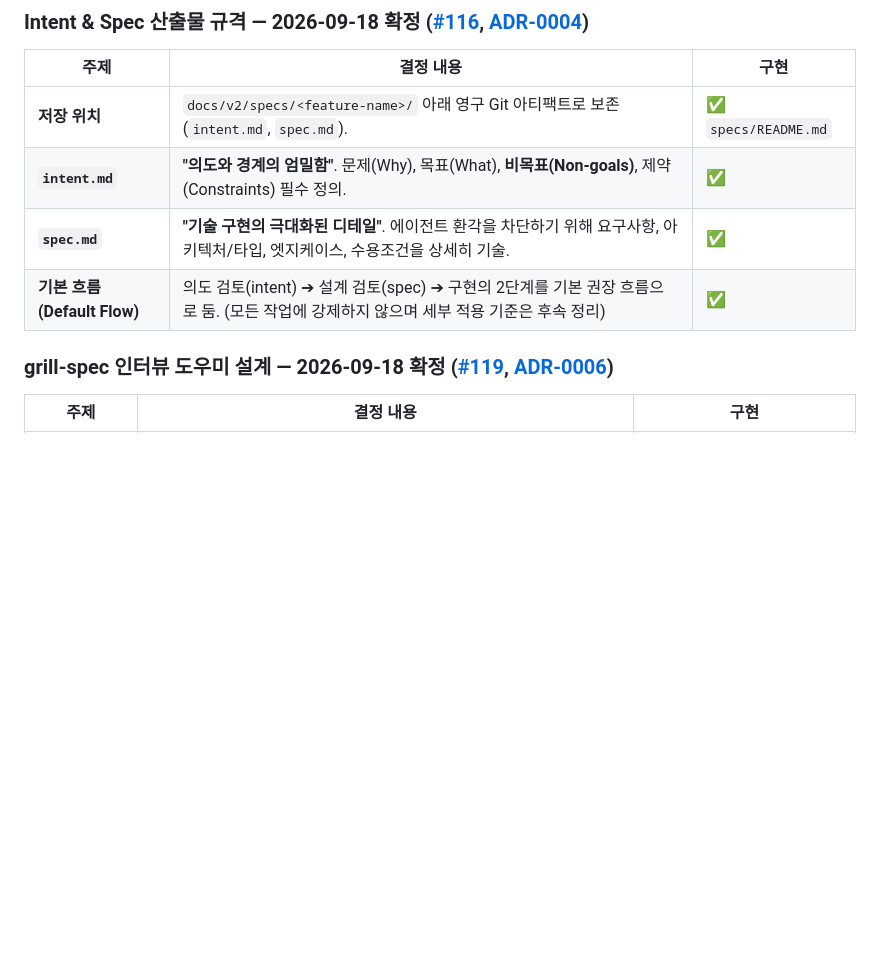
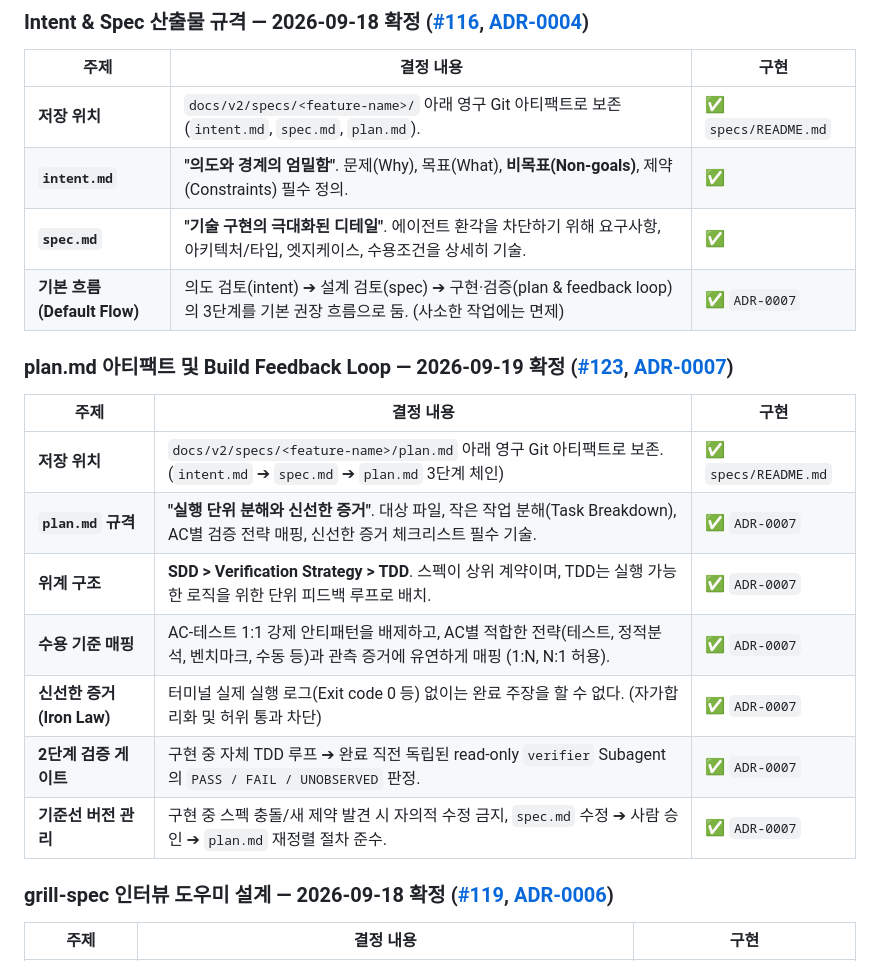
Before and after one commit to taejung3852/OwnHands, a Markdown page: docs/v2/decisions.md, the part around the change. Rendered like a GitHub page; blank space fills up the shorter version.

Commit message:
feat(spec): plan.md 아티팩트 규격 정의 및 ADR-0007 제정 (#123)

```diff
--- a/docs/v2/decisions.md
+++ b/docs/v2/decisions.md
@@ -79,10 +79,22 @@
 
 | 주제 | 결정 내용 | 구현 |
 |---|---|---|
-| **저장 위치** | `docs/v2/specs/<feature-name>/` 아래 영구 Git 아티팩트로 보존 (`intent.md`, `spec.md`). | ✅ `specs/README.md` |
+| **저장 위치** | `docs/v2/specs/<feature-name>/` 아래 영구 Git 아티팩트로 보존 (`intent.md`, `spec.md`, `plan.md`). | ✅ `specs/README.md` |
 | **`intent.md`** | **"의도와 경계의 엄밀함"**. 문제(Why), 목표(What), **비목표(Non-goals)**, 제약(Constraints) 필수 정의. | ✅ |
 | **`spec.md`** | **"기술 구현의 극대화된 디테일"**. 에이전트 환각을 차단하기 위해 요구사항, 아키텍처/타입, 엣지케이스, 수용조건을 상세히 기술. | ✅ |
-| **기본 흐름 (Default Flow)** | 의도 검토(intent) ➔ 설계 검토(spec) ➔ 구현의 2단계를 기본 권장 흐름으로 둠. (모든 작업에 강제하지 않으며 세부 적용 기준은 후속 정리) | ✅ |
+| **기본 흐름 (Default Flow)** | 의도 검토(intent) ➔ 설계 검토(spec) ➔ 구현·검증(plan & feedback loop)의 3단계를 기본 권장 흐름으로 둠. (사소한 작업에는 면제) | ✅ `ADR-0007` |
+
+### plan.md 아티팩트 및 Build Feedback Loop — 2026-09-19 확정 ([#123](https://github.com/taejung3852/OwnHands/issues/123), [ADR-0007](adr/0007-plan-artifact-and-build-feedback-loop.md))
+
+| 주제 | 결정 내용 | 구현 |
+|---|---|---|
+| **저장 위치** | `docs/v2/specs/<feature-name>/plan.md` 아래 영구 Git 아티팩트로 보존. (`intent.md` ➔ `spec.md` ➔ `plan.md` 3단계 체인) | ✅ `specs/README.md` |
+| **`plan.md` 규격** | **"실행 단위 분해와 신선한 증거"**. 대상 파일, 작은 작업 분해(Task Breakdown), AC별 검증 전략 매핑, 신선한 증거 체크리스트 필수 기술. | ✅ `ADR-0007` |
+| **위계 구조** | **SDD > Verification Strategy > TDD**. 스펙이 상위 계약이며, TDD는 실행 가능한 로직을 위한 단위 피드백 루프로 배치. | ✅ `ADR-0007` |
+| **수용 기준 매핑** | AC-테스트 1:1 강제 안티패턴을 배제하고, AC별 적합한 전략(테스트, 정적분석, 벤치마크, 수동 등)과 관측 증거에 유연하게 매핑 (1:N, N:1 허용). | ✅ `ADR-0007` |
+| **신선한 증거 (Iron Law)** | 터미널 실제 실행 로그(Exit code 0 등) 없이는 완료 주장을 할 수 없다. (자가합리화 및 허위 통과 차단) | ✅ `ADR-0007` |
+| **2단계 검증 게이트** | 구현 중 자체 TDD 루프 ➔ 완료 직전 독립된 read-only `verifier` Subagent의 `PASS / FAIL / UNOBSERVED` 판정. | ✅ `ADR-0007` |
+| **기준선 버전 관리** | 구현 중 스펙 충돌/새 제약 발견 시 자의적 수정 금지, `spec.md` 수정 ➔ 사람 승인 ➔ `plan.md` 재정렬 절차 준수. | ✅ `ADR-0007` |
 
 ### grill-spec 인터뷰 도우미 설계 — 2026-09-18 확정 ([#119](https://github.com/taejung3852/OwnHands/issues/119), [ADR-0006](adr/0006-grill-spec-orchestration-tradeoffs.md))
 
```
Also changed, not shown: 2 other files.
